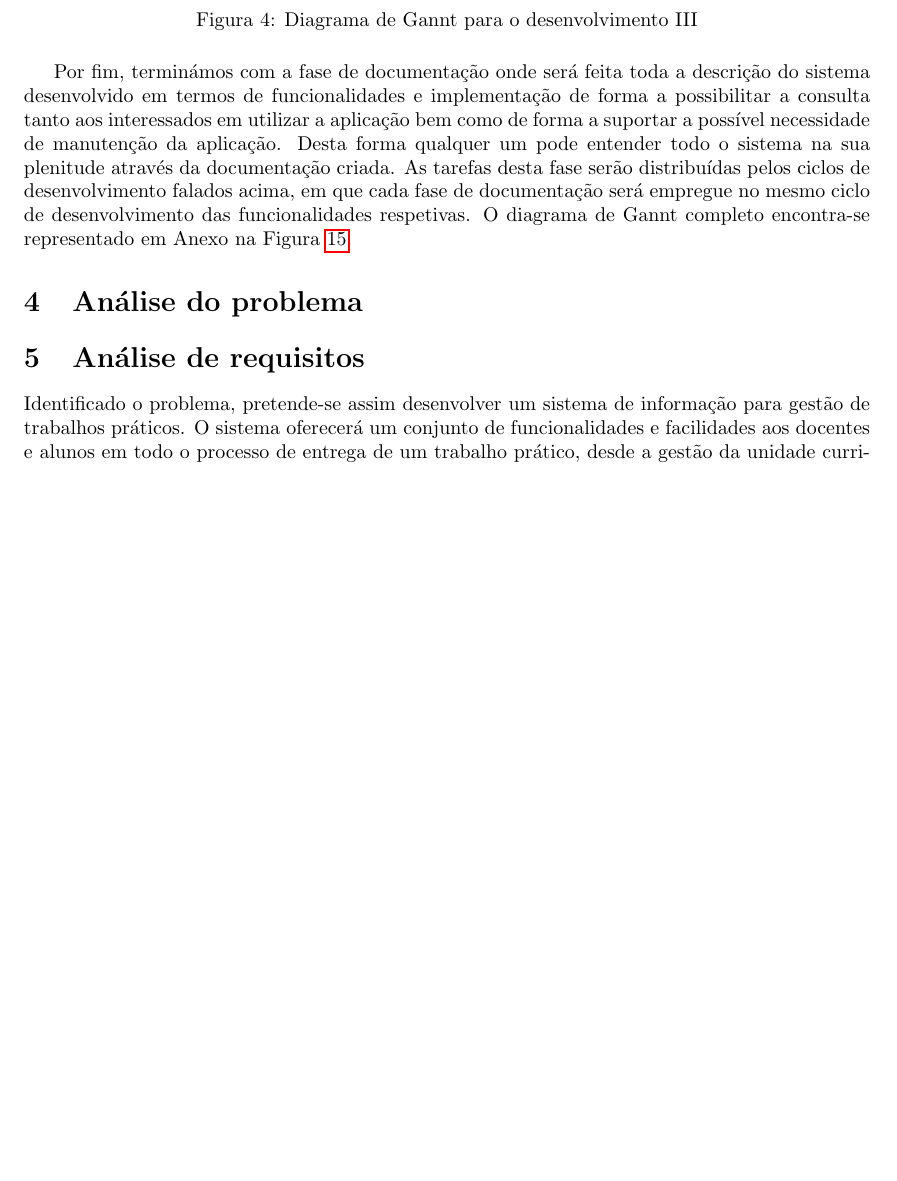
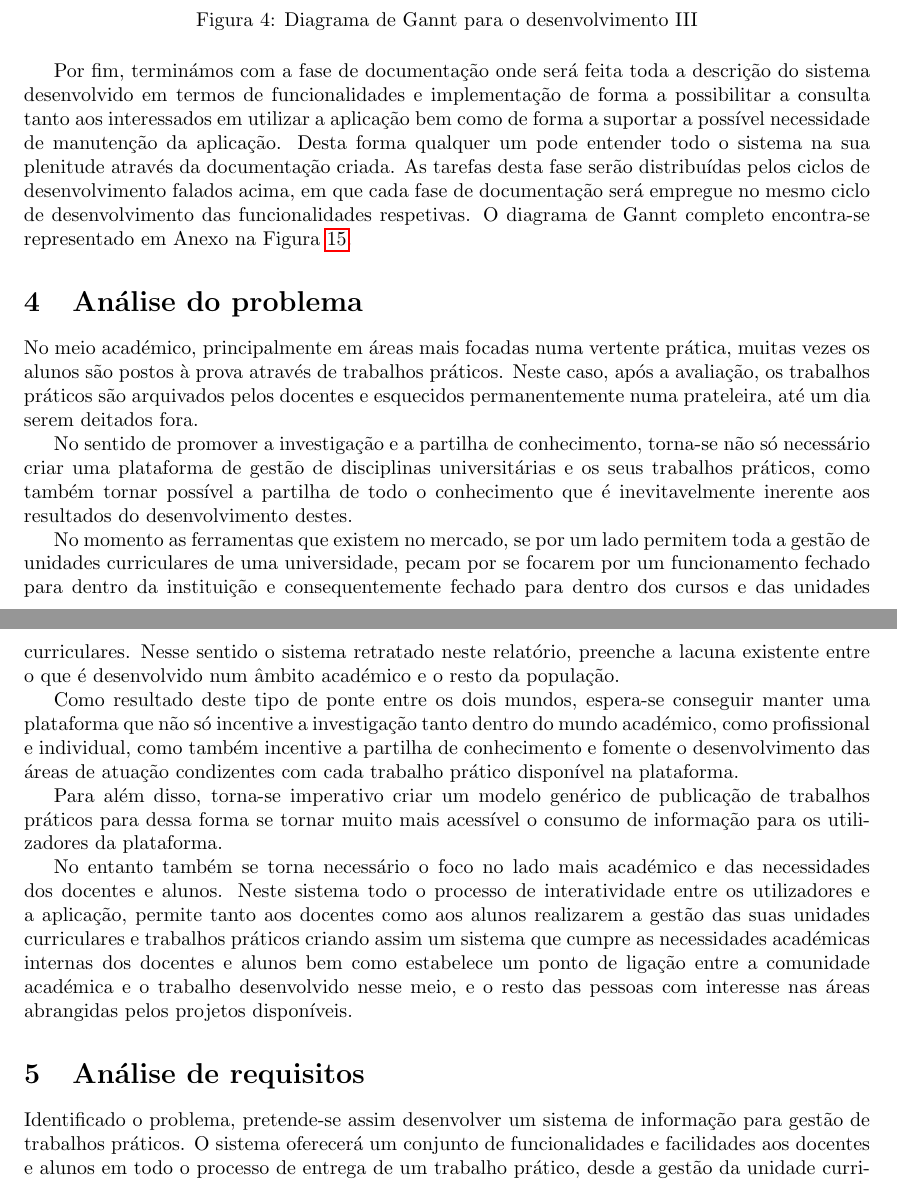
Before and after one commit to danielcarvalhopt/geretps, a LaTeX document (main.tex, which reads analise_do_problema.tex): part of page 6 of 22 before the commit and two parts of pages 6 and 7 of 23 after it, the two joined at a grey line, cut so that both start at the same text, the shorter picture padded with empty space. Compiled offline with pdfLaTeX.

Commit message:
Adiciona análise do problema

```diff
--- a/analise_do_problema.tex
+++ b/analise_do_problema.tex
@@ -1 +1,35 @@
 \section{Análise do problema}
+No meio académico, principalmente em áreas mais focadas numa vertente prática, muitas vezes
+os alunos são postos à prova através de trabalhos práticos. Neste caso, após a avaliação, os trabalhos
+práticos são arquivados pelos docentes e esquecidos permanentemente numa prateleira, até um dia
+serem deitados fora.
+
+No sentido de promover a investigação e a partilha de conhecimento, torna-se não só necessário
+criar uma plataforma de gestão de disciplinas universitárias e os seus trabalhos práticos, como também
+tornar possível a partilha de todo o conhecimento que é inevitavelmente inerente aos resultados
+do desenvolvimento destes.
+
+No momento as ferramentas que existem no mercado, se por um lado permitem toda a gestão de
+unidades curriculares de uma universidade, pecam por se focarem por um funcionamento fechado
+para dentro da instituição e consequentemente fechado para dentro dos cursos e das unidades curriculares.
+Nesse sentido o sistema retratado neste relatório, preenche a lacuna existente entre o que é desenvolvido
+num âmbito académico e o resto da população.
+
+Como resultado deste tipo de ponte entre os dois mundos, espera-se conseguir manter uma plataforma
+que não só incentive a investigação tanto dentro do mundo académico, como profissional e individual,
+como também incentive a partilha de conhecimento e fomente o desenvolvimento das
+áreas de atuação condizentes com cada trabalho prático disponível na
+plataforma.
+
+Para além disso, torna-se imperativo criar um modelo genérico de publicação de
+trabalhos práticos para dessa forma se tornar muito mais acessível o consumo de
+informação para os utilizadores da plataforma.
+
+No entanto também se torna necessário o foco no lado mais académico e das
+necessidades dos docentes e alunos. Neste sistema todo o processo de
+interatividade entre os utilizadores e a aplicação, permite tanto aos docentes
+como aos alunos realizarem a gestão das suas unidades curriculares e trabalhos
+práticos criando assim um sistema que cumpre as necessidades académicas internas dos docentes
+e alunos bem como estabelece um ponto de ligação entre a comunidade académica e
+o trabalho desenvolvido nesse meio, e o resto das pessoas com interesse nas
+áreas abrangidas pelos projetos disponíveis.
```
